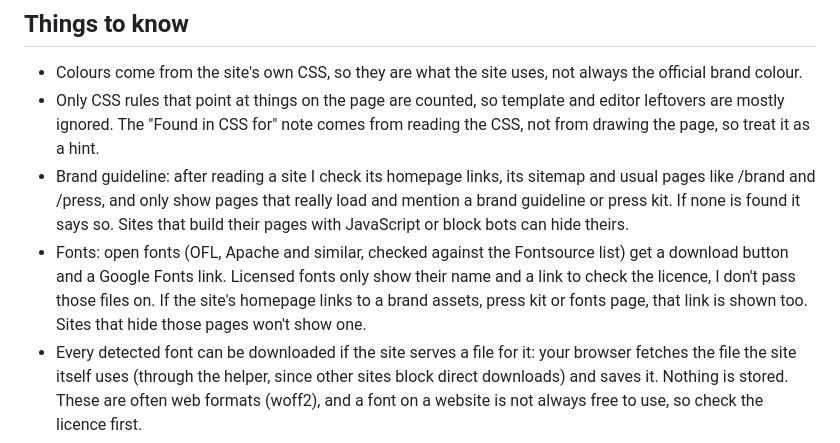
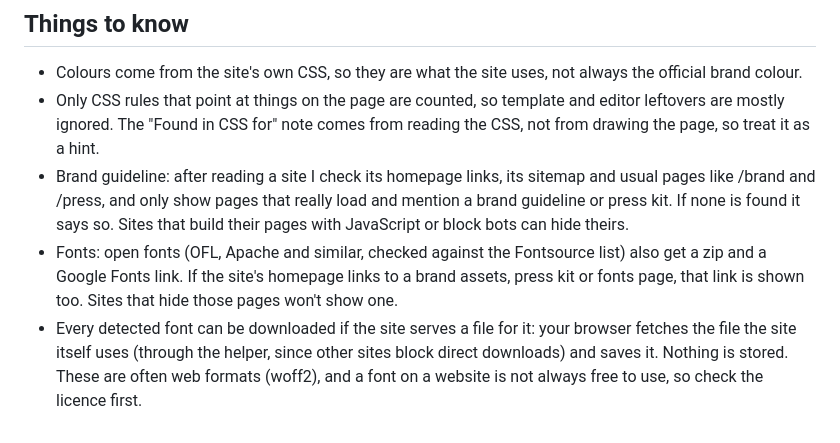
Before and after one commit to krshnaprsad/brand-palette-spy, a Markdown page: README.md, the part around the change. GitHub-like rendering.

Commit message:
README: fix fonts note

```diff
--- a/README.md
+++ b/README.md
@@ -35,7 +35,7 @@ If you would rather not rely on mine, deploy `worker/worker.js` to your own free
 - Colours come from the site's own CSS, so they are what the site uses, not always the official brand colour.
 - Only CSS rules that point at things on the page are counted, so template and editor leftovers are mostly ignored. The "Found in CSS for" note comes from reading the CSS, not from drawing the page, so treat it as a hint.
 - Brand guideline: after reading a site I check its homepage links, its sitemap and usual pages like /brand and /press, and only show pages that really load and mention a brand guideline or press kit. If none is found it says so. Sites that build their pages with JavaScript or block bots can hide theirs.
-- Fonts: open fonts (OFL, Apache and similar, checked against the Fontsource list) get a download button and a Google Fonts link. Licensed fonts only show their name and a link to check the licence, I don't pass those files on. If the site's homepage links to a brand assets, press kit or fonts page, that link is shown too. Sites that hide those pages won't show one.
+- Fonts: open fonts (OFL, Apache and similar, checked against the Fontsource list) also get a zip and a Google Fonts link. If the site's homepage links to a brand assets, press kit or fonts page, that link is shown too. Sites that hide those pages won't show one.
 - Every detected font can be downloaded if the site serves a file for it: your browser fetches the file the site itself uses (through the helper, since other sites block direct downloads) and saves it. Nothing is stored. These are often web formats (woff2), and a font on a website is not always free to use, so check the licence first.
 - Fonts are read from the CSS and Google Fonts links. Fonts baked into images are not detected.
 - Sites that build everything with JavaScript, or that block bots, can give little or nothing. The helper also can't see pages behind a login.
```
